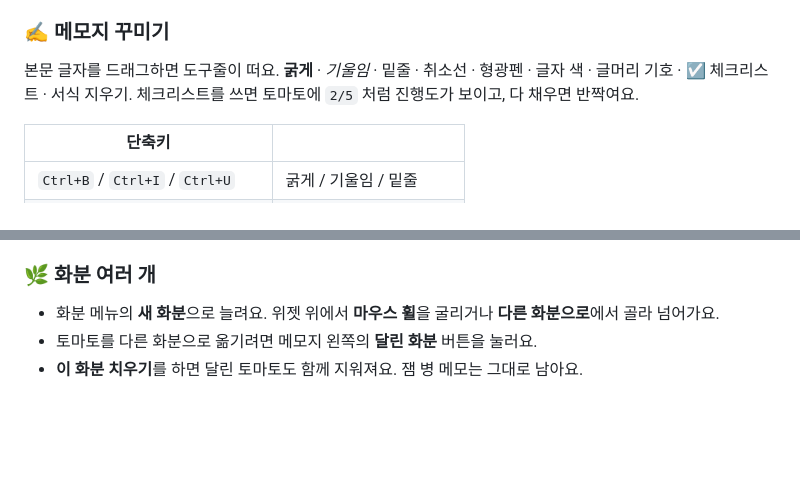
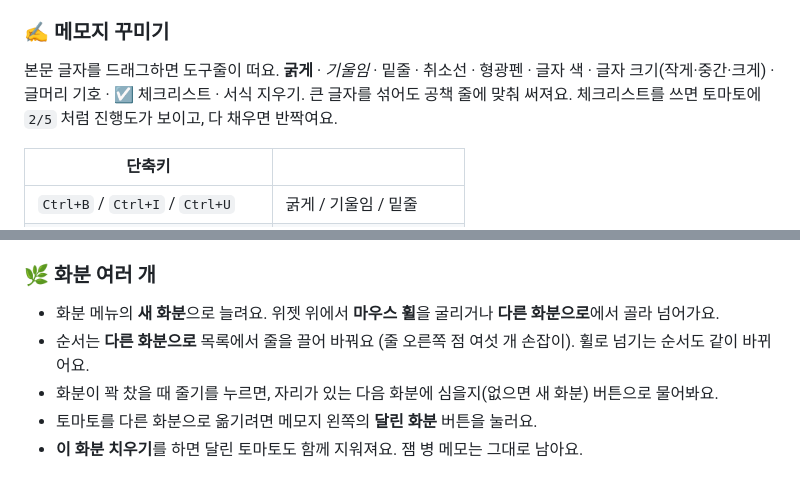
Before and after one commit to dubooooooooo/tomato-memo-releases, a Markdown page: README.md, 2 parts joined by grey strips. Drawn GitHub-style; blank space fills up the shorter version.

```diff
--- a/README.md
+++ b/README.md
@@ -149,7 +170,8 @@
 - 토마토마다 꼭지·열매자루 모양이 조금씩 달라요. 토마토가 많이 달리면 잎도 무성해져요.
 
 ### ✍️ 메모지 꾸미기
-본문 글자를 드래그하면 도구줄이 떠요. **굵게** · *기울임* · 밑줄 · 취소선 · 형광펜 · 글자 색 · 글머리 기호 · ☑ 체크리스트 · 서식 지우기.
+본문 글자를 드래그하면 도구줄이 떠요. **굵게** · *기울임* · 밑줄 · 취소선 · 형광펜 · 글자 색 · 글자 크기(작게·중간·크게) · 글머리 기호 · ☑ 체크리스트 · 서식 지우기.
+큰 글자를 섞어도 공책 줄에 맞춰 써져요.
 체크리스트를 쓰면 토마토에 `2/5` 처럼 진행도가 보이고, 다 채우면 반짝여요.
 
 | 단축키 | |
@@ -168,6 +190,8 @@
 
 ### 🌿 화분 여러 개
 - 화분 메뉴의 **새 화분**으로 늘려요. 위젯 위에서 **마우스 휠**을 굴리거나 **다른 화분으로**에서 골라 넘어가요.
+- 순서는 **다른 화분으로** 목록에서 줄을 끌어 바꿔요 (줄 오른쪽 점 여섯 개 손잡이). 휠로 넘기는 순서도 같이 바뀌어요.
+- 화분이 꽉 찼을 때 줄기를 누르면, 자리가 있는 다음 화분에 심을지(없으면 새 화분) 버튼으로 물어봐요.
 - 토마토를 다른 화분으로 옮기려면 메모지 왼쪽의 **달린 화분** 버튼을 눌러요.
 - **이 화분 치우기**를 하면 달린 토마토도 함께 지워져요. 잼 병 메모는 그대로 남아요.
 
```
Also changed, not shown: other parts of README.md (+28 -7 lines), images/full.png (added), images/guide.png, images/letter.png, images/preview.png (added), images/reorder.png (added), images/settings.png.
